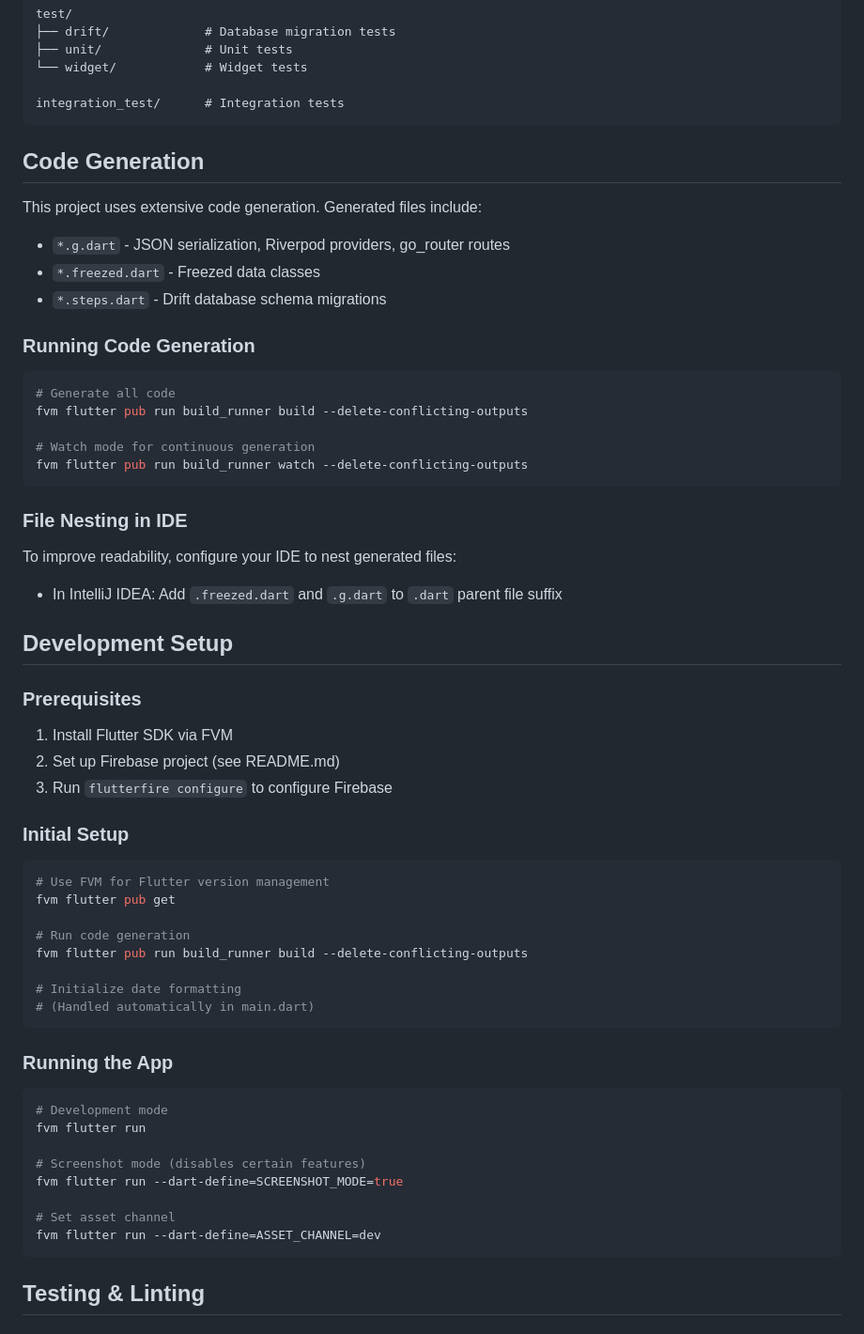
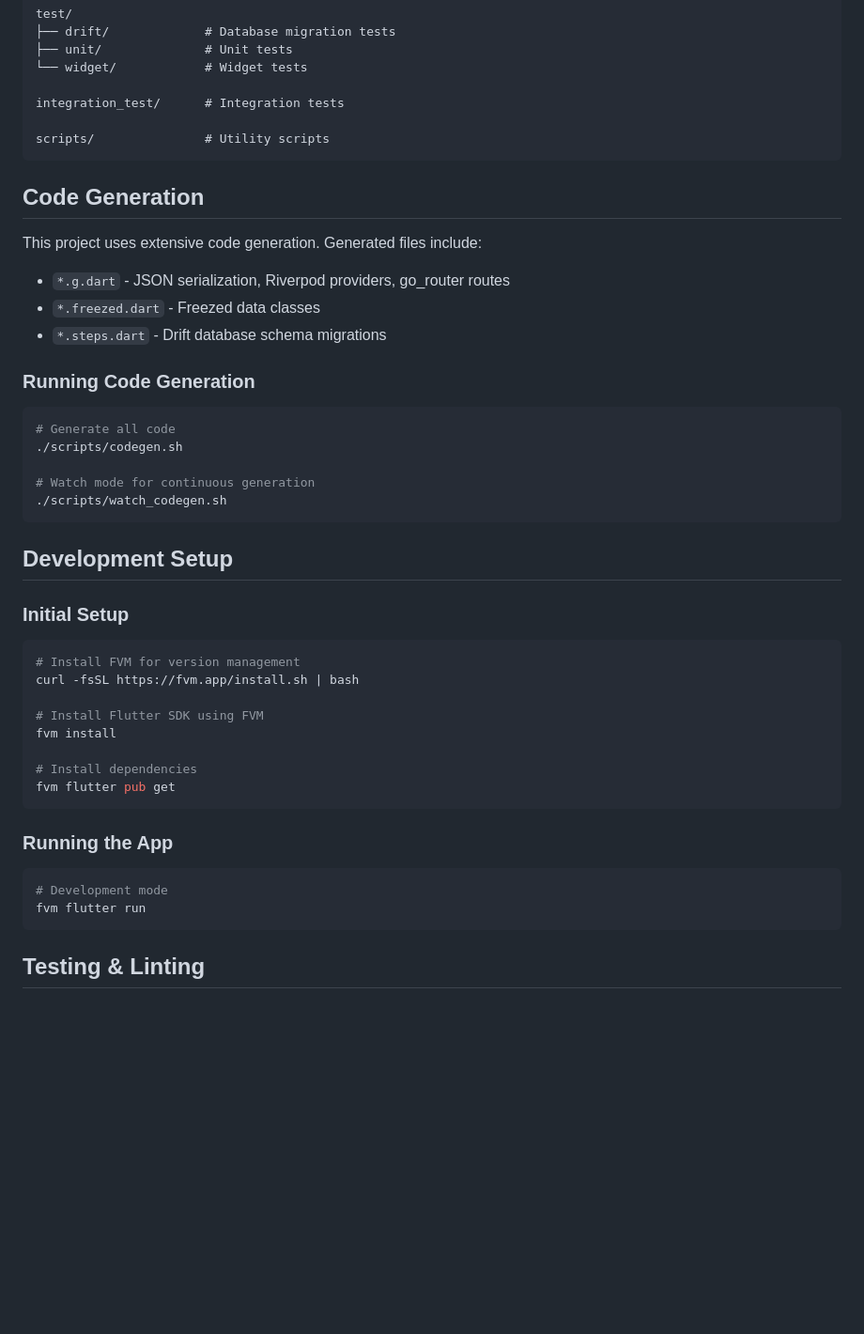
Before and after one commit to chika3742/genshin_material, a Markdown page: .github/copilot-instructions.md, the part around one of its changes. Shown at 94% size. Rendered like a GitHub page; blank space fills up the shorter version.

````diff
--- a/.github/copilot-instructions.md
+++ b/.github/copilot-instructions.md
@@ -76,6 +74,8 @@ test/
 └── widget/            # Widget tests
 
 integration_test/      # Integration tests
+
+scripts/               # Utility scripts
 ```
 
 ## Code Generation
@@ -89,46 +89,30 @@ This project uses extensive code generation. Generated files include:
 
 ```bash
 # Generate all code
-fvm flutter pub run build_runner build --delete-conflicting-outputs
+./scripts/codegen.sh
 
 # Watch mode for continuous generation
-fvm flutter pub run build_runner watch --delete-conflicting-outputs
+./scripts/watch_codegen.sh
 ```
-
-### File Nesting in IDE
-
-To improve readability, configure your IDE to nest generated files:
-- In IntelliJ IDEA: Add `.freezed.dart` and `.g.dart` to `.dart` parent file suffix
 
 ## Development Setup
 
-### Prerequisites
-1. Install Flutter SDK via FVM
-2. Set up Firebase project (see README.md)
-3. Run `flutterfire configure` to configure Firebase
-
 ### Initial Setup
 ```bash
-# Use FVM for Flutter version management
+# Install FVM for version management
+curl -fsSL https://fvm.app/install.sh | bash
+
+# Install Flutter SDK using FVM
+fvm install
+
+# Install dependencies
 fvm flutter pub get
-
-# Run code generation
-fvm flutter pub run build_runner build --delete-conflicting-outputs
-
-# Initialize date formatting
-# (Handled automatically in main.dart)
 ```
 
 ### Running the App
 ```bash
 # Development mode
 fvm flutter run
-
-# Screenshot mode (disables certain features)
-fvm flutter run --dart-define=SCREENSHOT_MODE=true
-
-# Set asset channel
-fvm flutter run --dart-define=ASSET_CHANNEL=dev
 ```
 
 ## Testing & Linting
````
Also changed, not shown: other parts of .github/copilot-instructions.md (+31 -12 lines).
